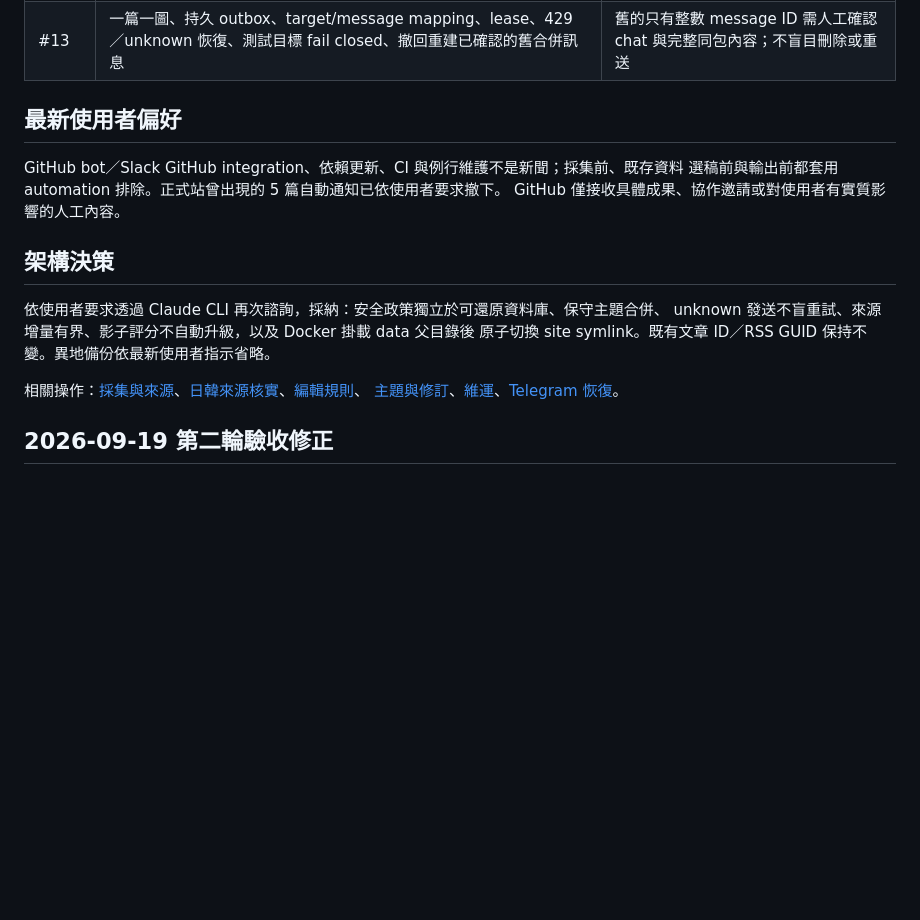
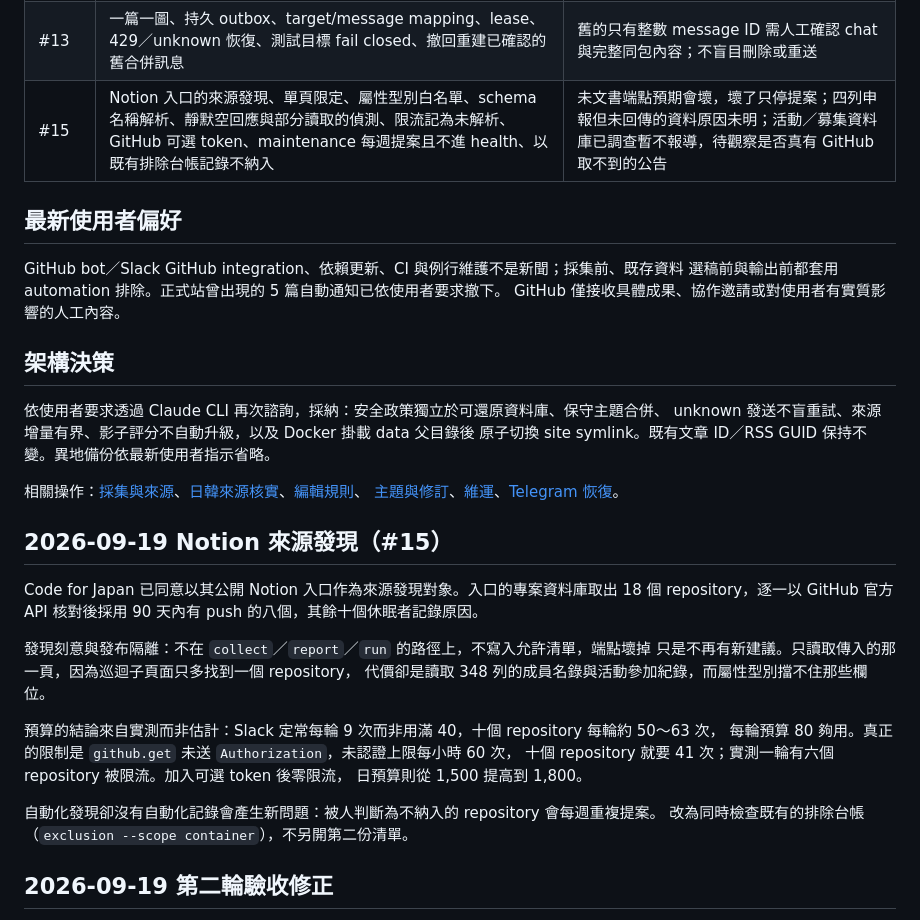
Before and after one commit to rep0rter/rep0rter, a Markdown page: docs/implementation-notes.md, the part around the change. Drawn GitHub-style; blank space fills up the shorter version.

Commit message:
docs: record issue #15 in the implementation log
The repository keeps a per-issue record of what was built and what still needs
watching; #15 was missing from it. Note what the measurements established
rather than what was assumed, including the two assumptions that turned out
wrong: Slack spends 9 requests a run rather than its full 40 share, so the
per-run budget was never the constraint, and the unauthenticated GitHub
ceiling of 60 an hour was.

```diff
--- a/docs/implementation-notes.md
+++ b/docs/implementation-notes.md
@@ -18,6 +18,7 @@
 | #11 | 離線合成 fixture、禁止 dotenv／socket、migration／ID 碰撞／失敗／並發／撤回回歸測試、Python 3.12 push／PR CI | 遠端 CI 狀態需以實際 workflow 為準 |
 | #12 | logo／favicon／OG、四語單篇永久頁／來源頁、301 篇後保留、修訂連結、撤回頁與快取更新、行動／鍵盤／深淺色 | 舊 feed GUID 維持數字 ID，避免訂閱讀者重收舊文 |
 | #13 | 一篇一圖、持久 outbox、target/message mapping、lease、429／unknown 恢復、測試目標 fail closed、撤回重建已確認的舊合併訊息 | 舊的只有整數 message ID 需人工確認 chat 與完整同包內容；不盲目刪除或重送 |
+| #15 | Notion 入口的來源發現、單頁限定、屬性型別白名單、schema 名稱解析、靜默空回應與部分讀取的偵測、限流記為未解析、GitHub 可選 token、maintenance 每週提案且不進 health、以既有排除台帳記錄不納入 | 未文書端點預期會壞，壞了只停提案；四列申報但未回傳的資料原因未明；活動／募集資料庫已調查暫不報導，待觀察是否真有 GitHub 取不到的公告 |
 
 ## 最新使用者偏好
 
@@ -34,6 +35,23 @@ unknown 發送不盲重試、來源增量有界、影子評分不自動升級，
 相關操作：[採集與來源](collectors.md)、[日韓來源核實](fto-sources.md)、[編輯規則](editorial-policy.md)、
 [主題與修訂](stories.md)、[維運](operations.md)、[Telegram 恢復](telegram-delivery.md)。
 
+## 2026-09-19 Notion 來源發現（#15）
+
+Code for Japan 已同意以其公開 Notion 入口作為來源發現對象。入口的專案資料庫取出 18 個
+repository，逐一以 GitHub 官方 API 核對後採用 90 天內有 push 的八個，其餘十個休眠者記錄原因。
+
+發現刻意與發布隔離：不在 `collect`／`report`／`run` 的路徑上，不寫入允許清單，端點壞掉
+只是不再有新建議。只讀取傳入的那一頁，因為巡迴子頁面只多找到一個 repository，
+代價卻是讀取 348 列的成員名錄與活動參加紀錄，而屬性型別擋不住那些欄位。
+
+預算的結論來自實測而非估計：Slack 定常每輪 9 次而非用滿 40，十個 repository 每輪約 50〜63 次，
+每輪預算 80 夠用。真正的限制是 `github.get` 未送 `Authorization`，未認證上限每小時 60 次，
+十個 repository 就要 41 次；實測一輪有六個 repository 被限流。加入可選 token 後零限流，
+日預算則從 1,500 提高到 1,800。
+
+自動化發現卻沒有自動化記錄會產生新問題：被人判斷為不納入的 repository 會每週重複提案。
+改為同時檢查既有的排除台帳（`exclusion --scope container`），不另開第二份清單。
+
 ## 2026-09-19 第二輪驗收修正
 
 - 採集限制是 HTTP 請求數（每輪 80、每日 1,500），不是模型費用額度。遇到次數上限的
```
